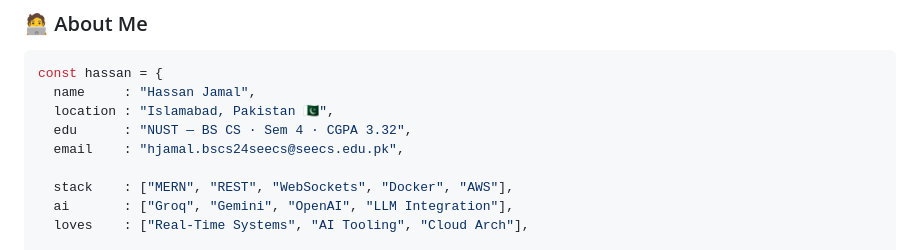
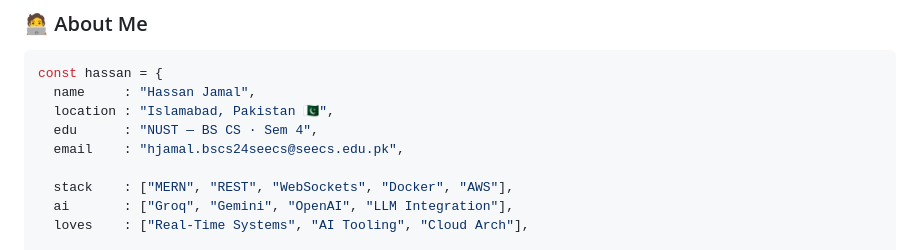
Before and after one commit to Hassan136-nust/Hassan136-nust, a Markdown page: README.md, the part around one of its changes. Drawn GitHub-style.

```diff
--- a/README.md
+++ b/README.md
@@ -40,7 +40,7 @@
 const hassan = {
   name     : "Hassan Jamal",
   location : "Islamabad, Pakistan 🇵🇰",
-  edu      : "NUST — BS CS · Sem 4 · CGPA 3.32",
+  edu      : "NUST — BS CS · Sem 4",
   email    : "hjamal.bscs24seecs@seecs.edu.pk",
 
   stack    : ["MERN", "REST", "WebSockets", "Docker", "AWS"],
```
Also changed, not shown: other parts of README.md (+1 -1 lines).
